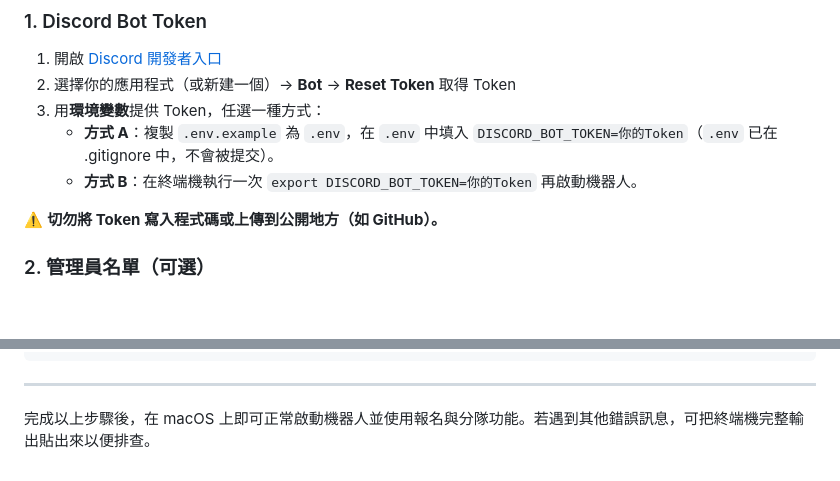
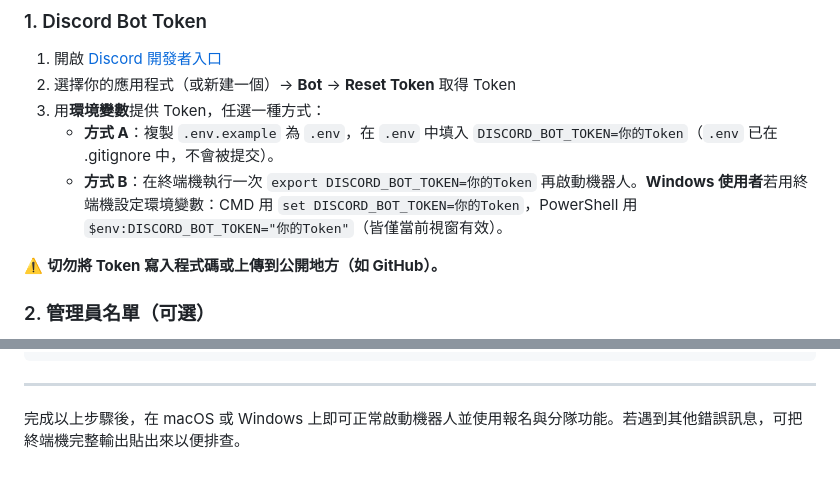
Before and after one commit to Eson881/WWM-GvG-Squad-Discord-Bot, a Markdown page: README.md, 2 parts joined by grey strips. Drawn GitHub-style; blank space fills up the shorter version.

```diff
--- a/README.md
+++ b/README.md
@@ -118,7 +118,7 @@ python3 -m pip install -r requirements.txt
 2. 選擇你的應用程式（或新建一個）→ **Bot** → **Reset Token** 取得 Token
 3. 用**環境變數**提供 Token，任選一種方式：
    - **方式 A**：複製 `.env.example` 為 `.env`，在 `.env` 中填入 `DISCORD_BOT_TOKEN=你的Token`（`.env` 已在 .gitignore 中，不會被提交）。
-   - **方式 B**：在終端機執行一次 `export DISCORD_BOT_TOKEN=你的Token` 再啟動機器人。
+   - **方式 B**：在終端機執行一次 `export DISCORD_BOT_TOKEN=你的Token` 再啟動機器人。**Windows 使用者**若用終端機設定環境變數：CMD 用 `set DISCORD_BOT_TOKEN=你的Token`，PowerShell 用 `$env:DISCORD_BOT_TOKEN="你的Token"`（皆僅當前視窗有效）。
 
 ⚠️ **切勿將 Token 寫入程式碼或上傳到公開地方（如 GitHub）。**
 
@@ -350,4 +486,4 @@ GvG/
 
 ---
 
-完成以上步驟後，在 macOS 上即可正常啟動機器人並使用報名與分隊功能。若遇到其他錯誤訊息，可把終端機完整輸出貼出來以便排查。
+完成以上步驟後，在 macOS 或 Windows 上即可正常啟動機器人並使用報名與分隊功能。若遇到其他錯誤訊息，可把終端機完整輸出貼出來以便排查。
```
Also changed, not shown: other parts of README.md (+138 -2 lines).
